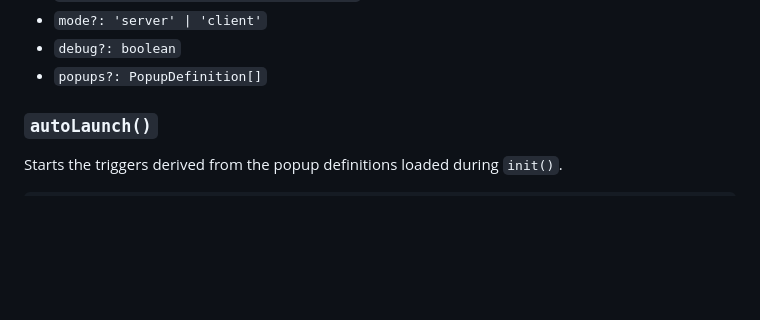
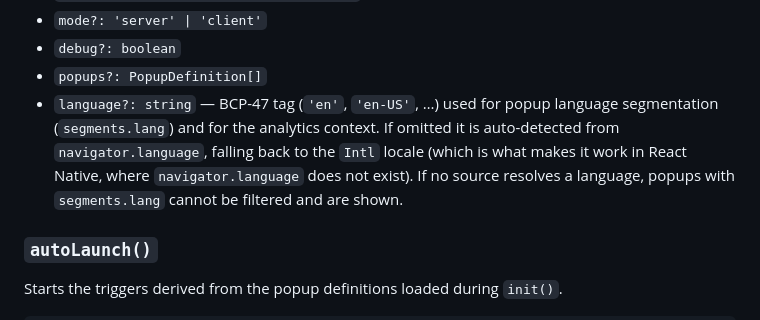
Before and after one commit to MagicFeedback/deepdots-popup-sdk, a Markdown page: README.md, the part around the change. Drawn GitHub-style; blank space fills up the shorter version.

Commit message:
docs(readme): documenta init.language (segmentación por idioma + analytics)
Co-Authored-By: Claude Opus 5 <noreply@anthropic.com>

```diff
--- a/README.md
+++ b/README.md
@@ -177,6 +177,11 @@ Config fields:
 - `mode?: 'server' | 'client'`
 - `debug?: boolean`
 - `popups?: PopupDefinition[]`
+- `language?: string` — BCP-47 tag (`'en'`, `'en-US'`, …) used for popup language
+  segmentation (`segments.lang`) and for the analytics context. If omitted it is
+  auto-detected from `navigator.language`, falling back to the `Intl` locale (which is
+  what makes it work in React Native, where `navigator.language` does not exist). If no
+  source resolves a language, popups with `segments.lang` cannot be filtered and are shown.
 
 ### `autoLaunch()`
 
```
